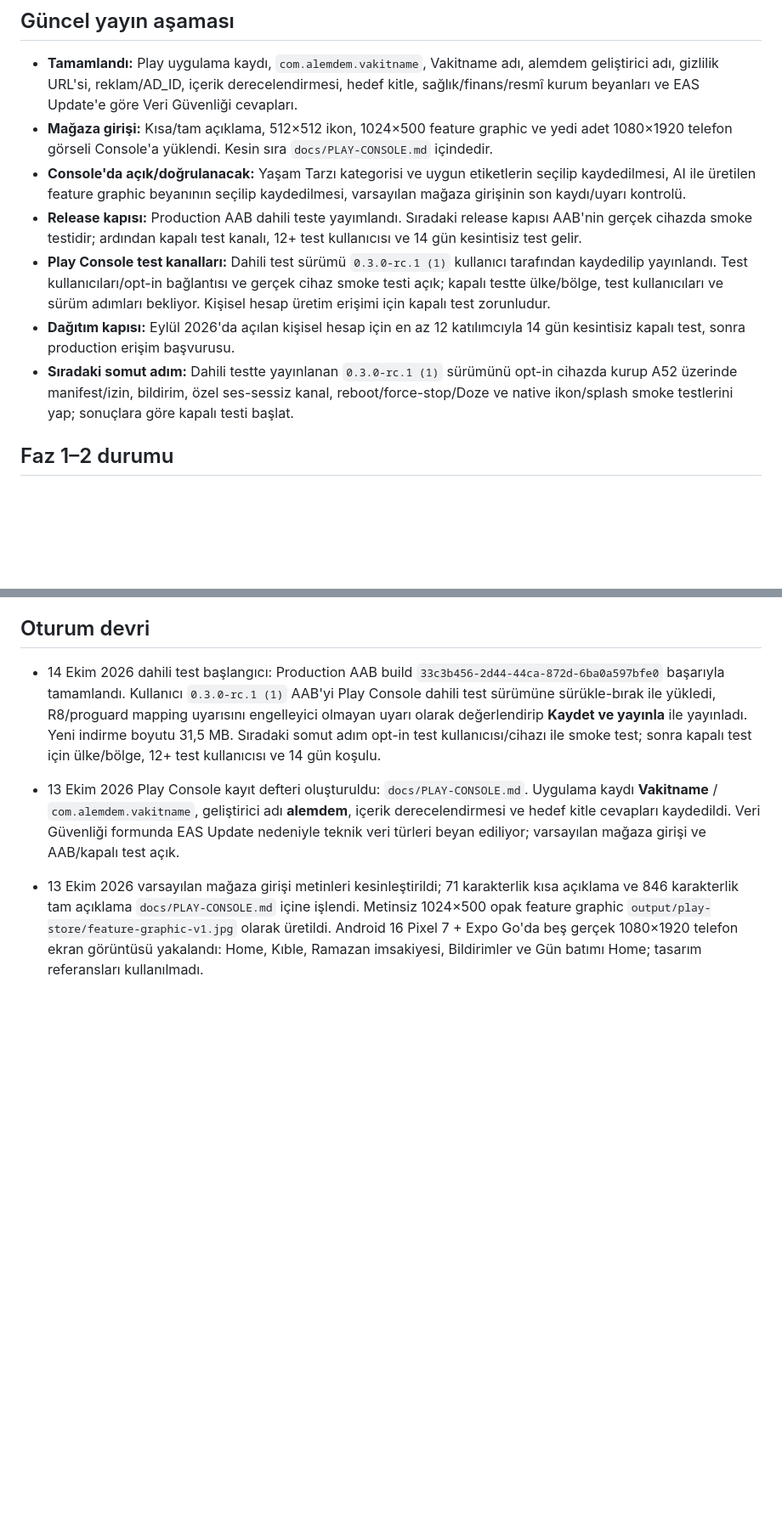
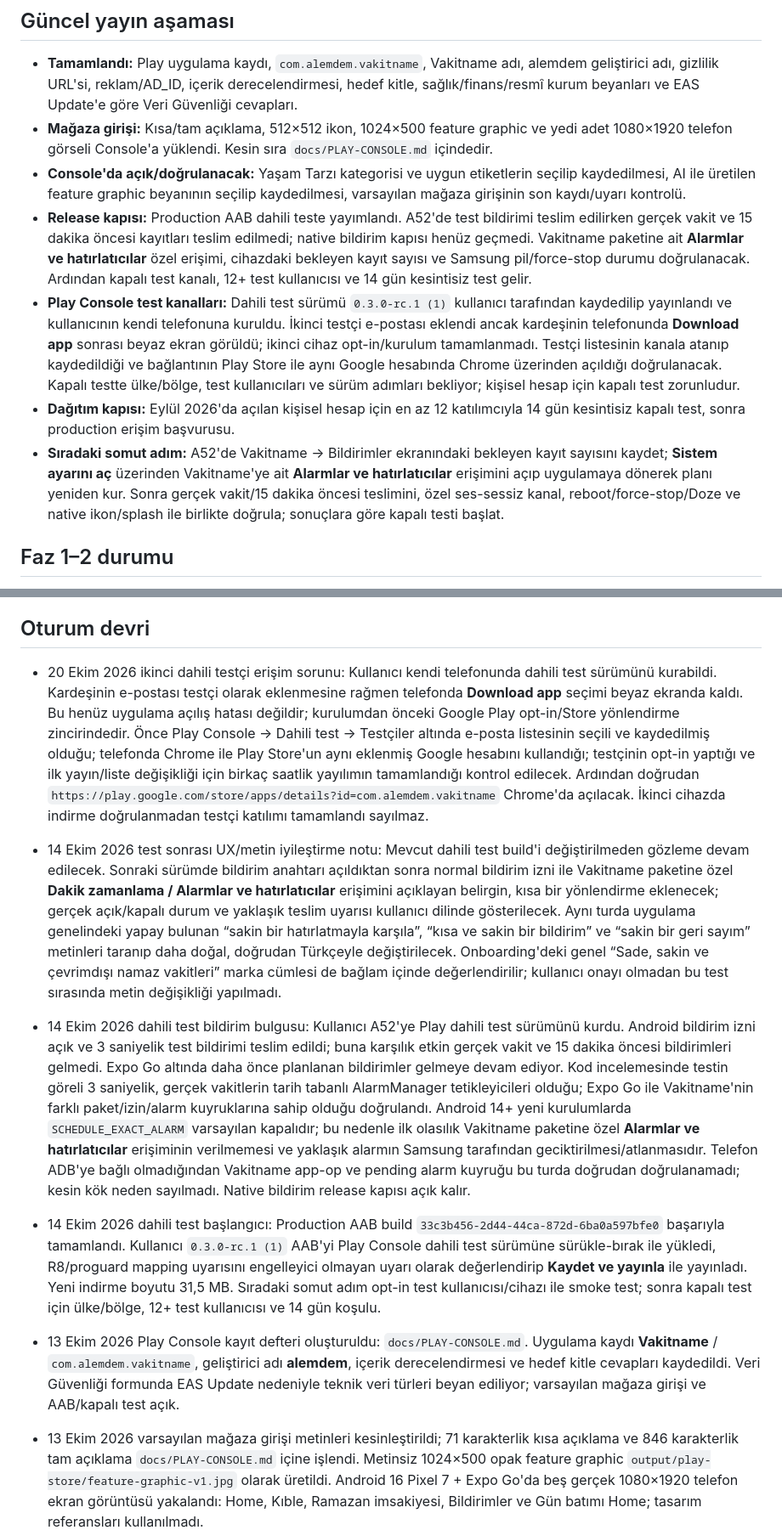
Before and after one commit to alper-demir/vakitname, a Markdown page: docs/PLAN.md, 2 parts joined by grey strips. Shown at 85% size. Rendered like a GitHub page; blank space fills up the shorter version.

Commit message:
docs: record internal test notification findings

```diff
--- a/docs/PLAN.md
+++ b/docs/PLAN.md
@@ -7,10 +7,10 @@ Kullanıcı mağaza hazırlığını onayladı. Repository kökünde Faz 1–6
 - **Tamamlandı:** Play uygulama kaydı, `com.alemdem.vakitname`, Vakitname adı, alemdem geliştirici adı, gizlilik URL'si, reklam/AD_ID, içerik derecelendirmesi, hedef kitle, sağlık/finans/resmî kurum beyanları ve EAS Update'e göre Veri Güvenliği cevapları.
 - **Mağaza girişi:** Kısa/tam açıklama, 512×512 ikon, 1024×500 feature graphic ve yedi adet 1080×1920 telefon görseli Console'a yüklendi. Kesin sıra `docs/PLAY-CONSOLE.md` içindedir.
 - **Console'da açık/doğrulanacak:** Yaşam Tarzı kategorisi ve uygun etiketlerin seçilip kaydedilmesi, AI ile üretilen feature graphic beyanının seçilip kaydedilmesi, varsayılan mağaza girişinin son kaydı/uyarı kontrolü.
-- **Release kapısı:** Production AAB dahili teste yayımlandı. Sıradaki release kapısı AAB'nin gerçek cihazda smoke testidir; ardından kapalı test kanalı, 12+ test kullanıcısı ve 14 gün kesintisiz test gelir.
-- **Play Console test kanalları:** Dahili test sürümü `0.3.0-rc.1 (1)` kullanıcı tarafından kaydedilip yayınlandı. Test kullanıcıları/opt-in bağlantısı ve gerçek cihaz smoke testi açık; kapalı testte ülke/bölge, test kullanıcıları ve sürüm adımları bekliyor. Kişisel hesap üretim erişimi için kapalı test zorunludur.
+- **Release kapısı:** Production AAB dahili teste yayımlandı. A52'de test bildirimi teslim edilirken gerçek vakit ve 15 dakika öncesi kayıtları teslim edilmedi; native bildirim kapısı henüz geçmedi. Vakitname paketine ait **Alarmlar ve hatırlatıcılar** özel erişimi, cihazdaki bekleyen kayıt sayısı ve Samsung pil/force-stop durumu doğrulanacak. Ardından kapalı test kanalı, 12+ test kullanıcısı ve 14 gün kesintisiz test gelir.
+- **Play Console test kanalları:** Dahili test sürümü `0.3.0-rc.1 (1)` kullanıcı tarafından kaydedilip yayınlandı ve kullanıcının kendi telefonuna kuruldu. İkinci testçi e-postası eklendi ancak kardeşinin telefonunda **Download app** sonrası beyaz ekran görüldü; ikinci cihaz opt-in/kurulum tamamlanmadı. Testçi listesinin kanala atanıp kaydedildiği ve bağlantının Play Store ile aynı Google hesabında Chrome üzerinden açıldığı doğrulanacak. Kapalı testte ülke/bölge, test kullanıcıları ve sürüm adımları bekliyor; kişisel hesap için kapalı test zorunludur.
 - **Dağıtım kapısı:** Eylül 2026'da açılan kişisel hesap için en az 12 katılımcıyla 14 gün kesintisiz kapalı test, sonra production erişim başvurusu.
-- **Sıradaki somut adım:** Dahili testte yayınlanan `0.3.0-rc.1 (1)` sürümünü opt-in cihazda kurup A52 üzerinde manifest/izin, bildirim, özel ses-sessiz kanal, reboot/force-stop/Doze ve native ikon/splash smoke testlerini yap; sonuçlara göre kapalı testi başlat.
+- **Sıradaki somut adım:** A52'de Vakitname → Bildirimler ekranındaki bekleyen kayıt sayısını kaydet; **Sistem ayarını aç** üzerinden Vakitname'ye ait **Alarmlar ve hatırlatıcılar** erişimini açıp uygulamaya dönerek planı yeniden kur. Sonra gerçek vakit/15 dakika öncesi teslimini, özel ses-sessiz kanal, reboot/force-stop/Doze ve native ikon/splash ile birlikte doğrula; sonuçlara göre kapalı testi başlat.
 
 ## Faz 1–2 durumu
 
@@ -72,6 +72,12 @@ Hesap, reklam, backend, widget, tam ezan, PDF, mukabele ve zikirmatik kapsam dı
 Node 24 ile `npm run check`, `npm run test:timezones`, `npx expo-doctor`. EAS yapılandırması için `npx eas-cli@latest config --platform android --profile development` ve `--profile production`; OTA önce `preview`, kabulden sonra `production` kanalına gönderilir. Native bağımlılık/izin/SDK/config/asset değişikliklerinde yeni build ve uygulama sürümü gerekir.
 
 ## Oturum devri
+
+- 20 Ekim 2026 ikinci dahili testçi erişim sorunu: Kullanıcı kendi telefonunda dahili test sürümünü kurabildi. Kardeşinin e-postası testçi olarak eklenmesine rağmen telefonda **Download app** seçimi beyaz ekranda kaldı. Bu henüz uygulama açılış hatası değildir; kurulumdan önceki Google Play opt-in/Store yönlendirme zincirindedir. Önce Play Console → Dahili test → Testçiler altında e-posta listesinin seçili ve kaydedilmiş olduğu; telefonda Chrome ile Play Store'un aynı eklenmiş Google hesabını kullandığı; testçinin opt-in yaptığı ve ilk yayın/liste değişikliği için birkaç saatlik yayılımın tamamlandığı kontrol edilecek. Ardından doğrudan `https://play.google.com/store/apps/details?id=com.alemdem.vakitname` Chrome'da açılacak. İkinci cihazda indirme doğrulanmadan testçi katılımı tamamlandı sayılmaz.
+
+- 14 Ekim 2026 test sonrası UX/metin iyileştirme notu: Mevcut dahili test build'i değiştirilmeden gözleme devam edilecek. Sonraki sürümde bildirim anahtarı açıldıktan sonra normal bildirim izni ile Vakitname paketine özel **Dakik zamanlama / Alarmlar ve hatırlatıcılar** erişimini açıklayan belirgin, kısa bir yönlendirme eklenecek; gerçek açık/kapalı durum ve yaklaşık teslim uyarısı kullanıcı dilinde gösterilecek. Aynı turda uygulama genelindeki yapay bulunan “sakin bir hatırlatmayla karşıla”, “kısa ve sakin bir bildirim” ve “sakin bir geri sayım” metinleri taranıp daha doğal, doğrudan Türkçeyle değiştirilecek. Onboarding'deki genel “Sade, sakin ve çevrimdışı namaz vakitleri” marka cümlesi de bağlam içinde değerlendirilir; kullanıcı onayı olmadan bu test sırasında metin değişikliği yapılmadı.
+
+- 14 Ekim 2026 dahili test bildirim bulgusu: Kullanıcı A52'ye Play dahili test sürümünü kurdu. Android bildirim izni açık ve 3 saniyelik test bildirimi teslim edildi; buna karşılık etkin gerçek vakit ve 15 dakika öncesi bildirimleri gelmedi. Expo Go altında daha önce planlanan bildirimler gelmeye devam ediyor. Kod incelemesinde testin göreli 3 saniyelik, gerçek vakitlerin tarih tabanlı AlarmManager tetikleyicileri olduğu; Expo Go ile Vakitname'nin farklı paket/izin/alarm kuyruklarına sahip olduğu doğrulandı. Android 14+ yeni kurulumlarda `SCHEDULE_EXACT_ALARM` varsayılan kapalıdır; bu nedenle ilk olasılık Vakitname paketine özel **Alarmlar ve hatırlatıcılar** erişiminin verilmemesi ve yaklaşık alarmın Samsung tarafından geciktirilmesi/atlanmasıdır. Telefon ADB'ye bağlı olmadığından Vakitname app-op ve pending alarm kuyruğu bu turda doğrudan doğrulanamadı; kesin kök neden sayılmadı. Native bildirim release kapısı açık kalır.
 
 - 14 Ekim 2026 dahili test başlangıcı: Production AAB build `33c3b456-2d44-44ca-872d-6ba0a597bfe0` başarıyla tamamlandı. Kullanıcı `0.3.0-rc.1 (1)` AAB'yi Play Console dahili test sürümüne sürükle-bırak ile yükledi, R8/proguard mapping uyarısını engelleyici olmayan uyarı olarak değerlendirip **Kaydet ve yayınla** ile yayınladı. Yeni indirme boyutu 31,5 MB. Sıradaki somut adım opt-in test kullanıcısı/cihazı ile smoke test; sonra kapalı test için ülke/bölge, 12+ test kullanıcısı ve 14 gün koşulu.
 
```
Also changed, not shown: other parts of docs/PLAN.md (+1 -1 lines), docs/VALIDATION.md (+9 -0 lines).
